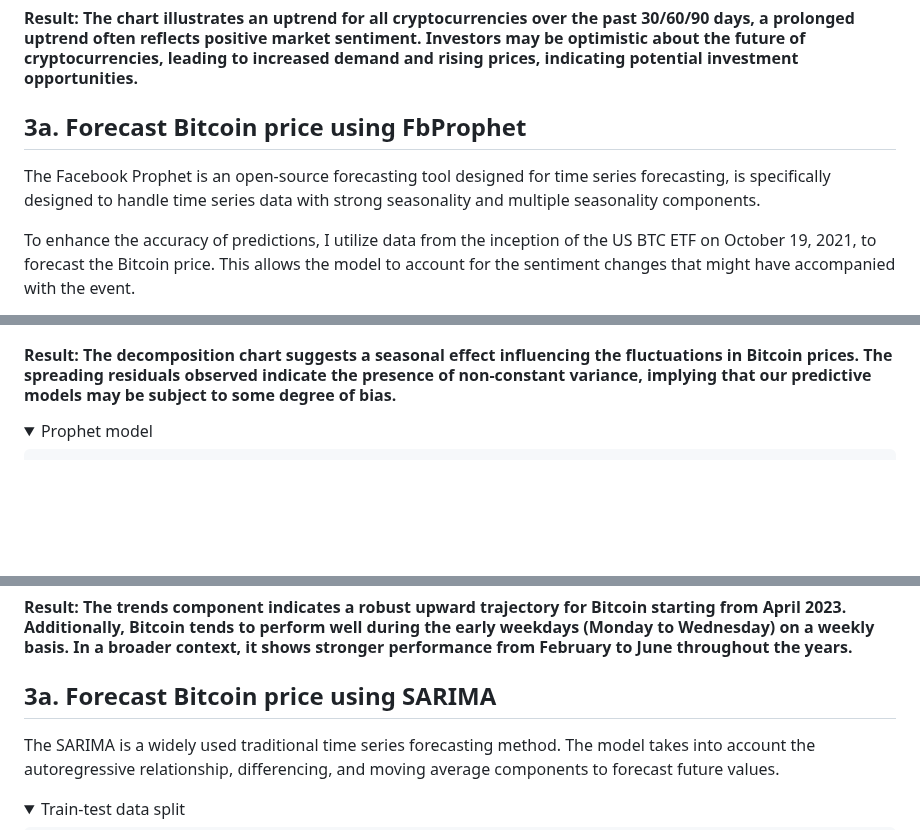
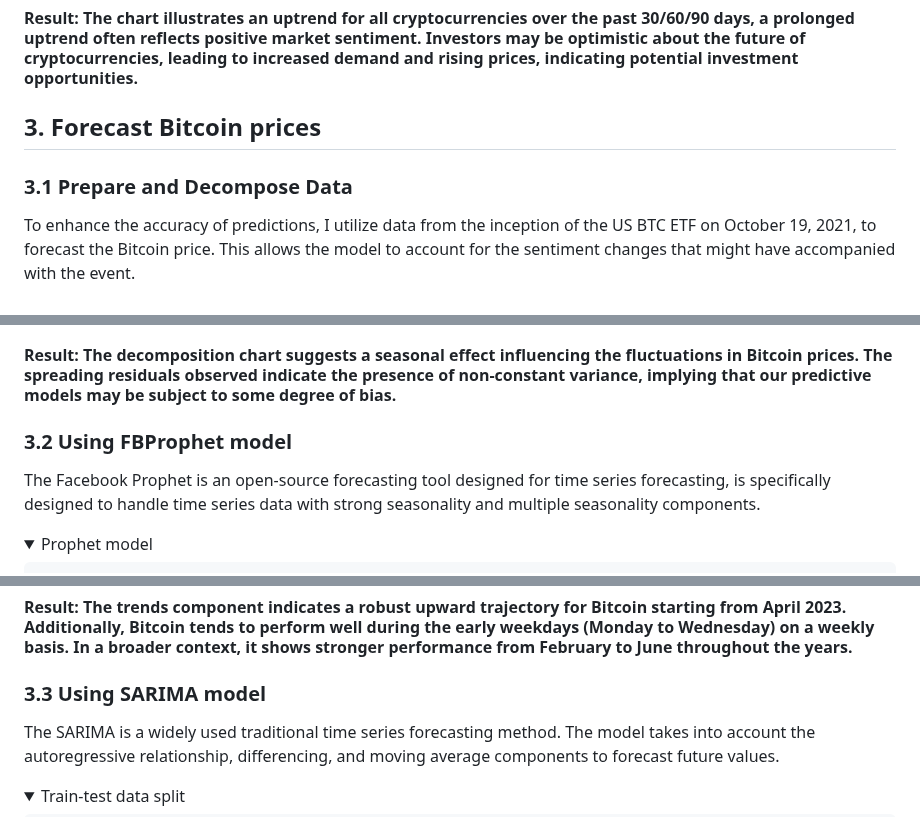
Before and after one commit to sys1169/Hao_Portfolio, a Markdown page: Crypto_Analysis_Prediction.md, 3 parts joined by grey strips. Drawn GitHub-style; folded sections open; blank space fills up the shorter version.

```diff
--- a/Crypto_Analysis_Prediction.md
+++ b/Crypto_Analysis_Prediction.md
@@ -115,8 +115,8 @@ plt.xlabel('')
 
 #### Result: The chart illustrates an uptrend for all cryptocurrencies over the past 30/60/90 days, a prolonged uptrend often reflects positive market sentiment. Investors may be optimistic about the future of cryptocurrencies, leading to increased demand and rising prices, indicating potential investment opportunities.
 
-## 3a. Forecast Bitcoin price using FbProphet
-The Facebook Prophet is an open-source forecasting tool designed for time series forecasting, is specifically designed to handle time series data with strong seasonality and multiple seasonality components.
+## 3. Forecast Bitcoin prices
+### 3.1 Prepare and Decompose Data
 
 To enhance the accuracy of predictions, I utilize data from the inception of the US BTC ETF on October 19, 2021, to forecast the Bitcoin price. This allows the model to account for the sentiment changes that might have accompanied with the event.
 
@@ -149,6 +149,11 @@ plt.show()
 ![qweq](https://github.com/sys1169/Hao_Portfolio/assets/59571707/aa7ce9b5-a094-457a-8d96-aedd5d3ba0c4)
 
 #### Result: The decomposition chart suggests a seasonal effect influencing the fluctuations in Bitcoin prices. The spreading residuals observed indicate the presence of non-constant variance, implying that our predictive models may be subject to some degree of bias.
+
+### 3.2 Using FBProphet model
+
+The Facebook Prophet is an open-source forecasting tool designed for time series forecasting, is specifically designed to handle time series data with strong seasonality and multiple seasonality components.
+
 
 <details>
 <summary>Prophet model</summary>
@@ -193,7 +198,8 @@ MAPE: 5.20%<10%, the model demonstrates a high level of accuracy.
 
 #### Result: The trends component indicates a robust upward trajectory for Bitcoin starting from April 2023. Additionally, Bitcoin tends to perform well during the early weekdays (Monday to Wednesday) on a weekly basis. In a broader context, it shows stronger performance from February to June throughout the years.
 
-## 3a. Forecast Bitcoin price using SARIMA
+### 3.3 Using SARIMA model
+
 The SARIMA is a widely used traditional time series forecasting method. The model takes into account the autoregressive relationship, differencing, and moving average components to forecast future values.
 
 <details>
```
